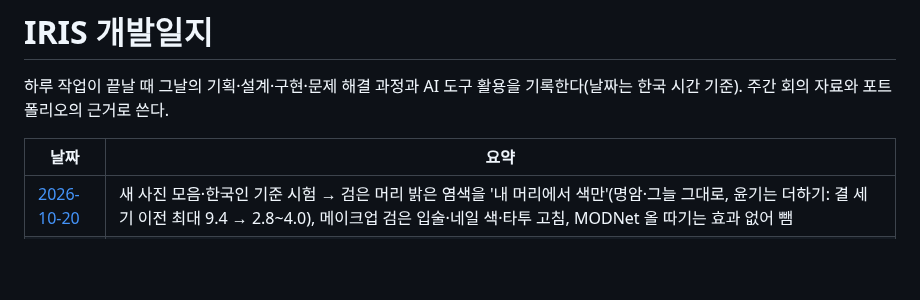
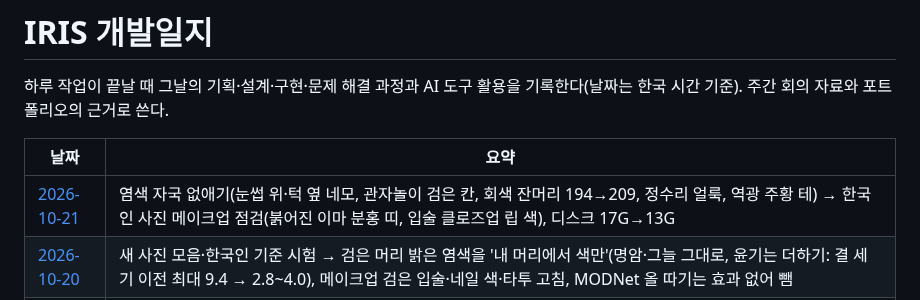
Before and after one commit to rudals906377/IRIS, a Markdown page: docs/devlog/README.md, the part around the change. Rendered like a GitHub page; blank space fills up the shorter version.

```diff
--- a/docs/devlog/README.md
+++ b/docs/devlog/README.md
@@ -5,6 +5,7 @@
 
 | 날짜 | 요약 |
 |---|---|
+| [2026-10-21](2026-10-21.md) | 염색 자국 없애기(눈썹 위·턱 옆 네모, 관자놀이 검은 칸, 회색 잔머리 194→209, 정수리 얼룩, 역광 주황 테) → 한국인 사진 메이크업 점검(붉어진 이마 분홍 띠, 입술 클로즈업 립 색), 디스크 17G→13G |
 | [2026-10-20](2026-10-20.md) | 새 사진 모음·한국인 기준 시험 → 검은 머리 밝은 염색을 '내 머리에서 색만'(명암·그늘 그대로, 윤기는 더하기: 결 세기 이전 최대 9.4 → 2.8~4.0), 메이크업 검은 입술·네일 색·타투 고침, MODNet 올 따기는 효과 없어 뺌 |
 | [2026-10-19](2026-10-19.md) | 사진 모드 네 분야 자동 개선 반복(헤어 11·타투 8·네일 8·메이크업 5): 도안 시트를 한 작품(긴팔)으로, 컬러·블랙 소매 통째로, 손가락 그늘·잇몸·색 조명 메이크업 얼룩, 귀·금빛 테 염색, 가상 손톱 색 → 남은 조합에서 결함이 없어 반복 마무리 |
 | [2026-10-18](2026-10-18.md) | 12일차: 사진 모드 자동 개선 반복 계속(헤어 흑발·리본·가발 결, 메이크업 눈가·입술, 네일 소매·젤리, 타투 가슴 자리, 홀수 크기 흐림) → 얼굴 무너짐에 서버 전용 모델(InsightFace inswapper + GFPGAN 복원) → **제품 정의 확인: 얼굴 합성 아님, 메이크업·헤어·네일·타투만 옮기고 못 찾으면 못 찾았다고 알림**(얼굴 바꾸기는 시험 도구로 숨김) |
```
Also changed, not shown: docs/devlog/2026-10-21.md (added, +47 -0 lines).
